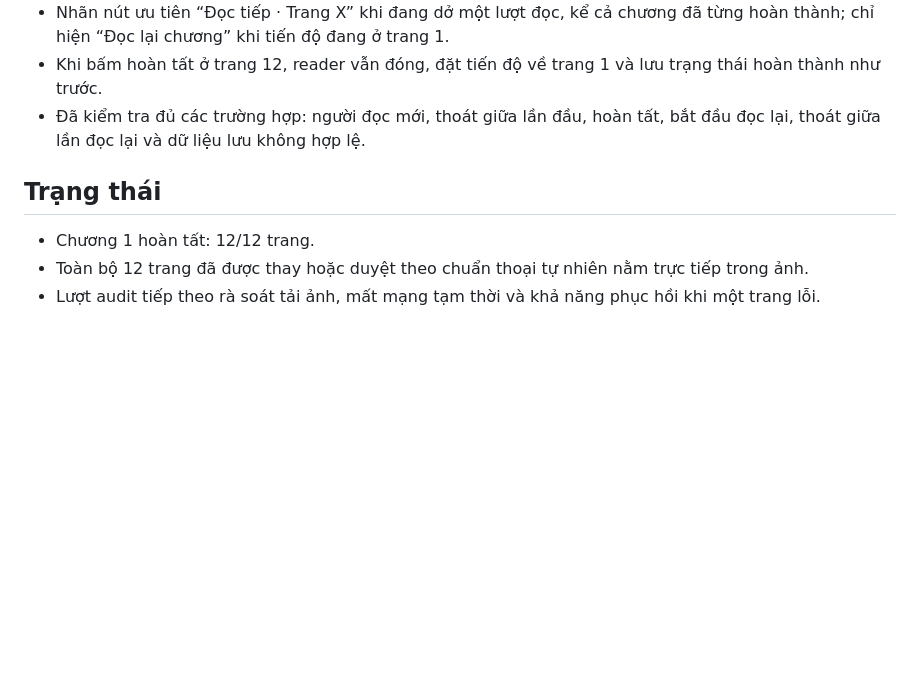
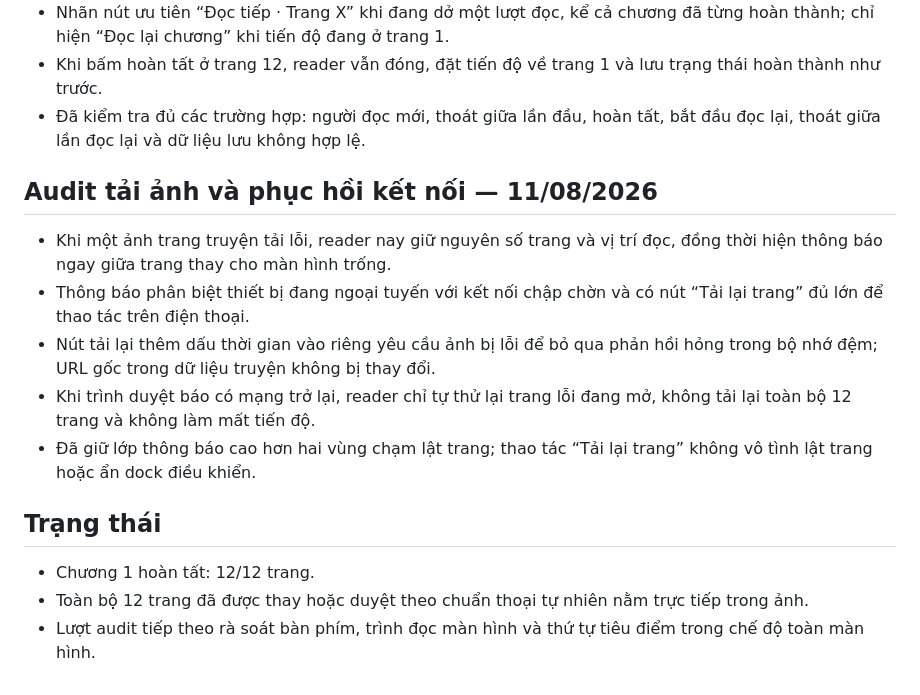
Before and after one commit to TUPM96/truyen, a Markdown page: vet-thung-2237/docs/qa-log.md, the part around the change. Drawn GitHub-style; blank space fills up the shorter version.

Commit message:
Phục hồi ảnh lỗi trong reader Vết Thủng 2237

```diff
--- a/vet-thung-2237/docs/qa-log.md
+++ b/vet-thung-2237/docs/qa-log.md
@@ -101,8 +101,16 @@
 - Khi bấm hoàn tất ở trang 12, reader vẫn đóng, đặt tiến độ về trang 1 và lưu trạng thái hoàn thành như trước.
 - Đã kiểm tra đủ các trường hợp: người đọc mới, thoát giữa lần đầu, hoàn tất, bắt đầu đọc lại, thoát giữa lần đọc lại và dữ liệu lưu không hợp lệ.
 
+## Audit tải ảnh và phục hồi kết nối — 11/08/2026
+
+- Khi một ảnh trang truyện tải lỗi, reader nay giữ nguyên số trang và vị trí đọc, đồng thời hiện thông báo ngay giữa trang thay cho màn hình trống.
+- Thông báo phân biệt thiết bị đang ngoại tuyến với kết nối chập chờn và có nút “Tải lại trang” đủ lớn để thao tác trên điện thoại.
+- Nút tải lại thêm dấu thời gian vào riêng yêu cầu ảnh bị lỗi để bỏ qua phản hồi hỏng trong bộ nhớ đệm; URL gốc trong dữ liệu truyện không bị thay đổi.
+- Khi trình duyệt báo có mạng trở lại, reader chỉ tự thử lại trang lỗi đang mở, không tải lại toàn bộ 12 trang và không làm mất tiến độ.
+- Đã giữ lớp thông báo cao hơn hai vùng chạm lật trang; thao tác “Tải lại trang” không vô tình lật trang hoặc ẩn dock điều khiển.
+
 ## Trạng thái
 
 - Chương 1 hoàn tất: 12/12 trang.
 - Toàn bộ 12 trang đã được thay hoặc duyệt theo chuẩn thoại tự nhiên nằm trực tiếp trong ảnh.
-- Lượt audit tiếp theo rà soát tải ảnh, mất mạng tạm thời và khả năng phục hồi khi một trang lỗi.
+- Lượt audit tiếp theo rà soát bàn phím, trình đọc màn hình và thứ tự tiêu điểm trong chế độ toàn màn hình.
```
